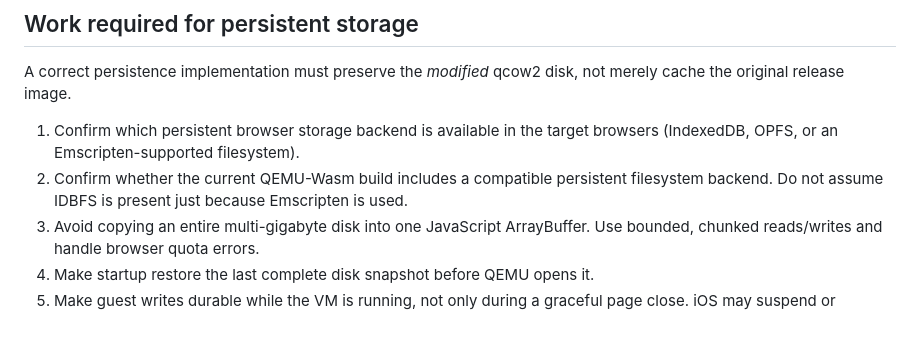
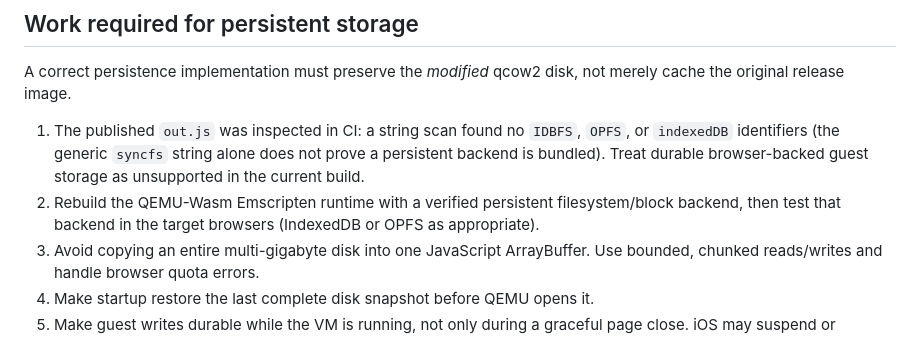
Before and after one commit to bowslicegames/Webpc-2, a Markdown page: docs/guest-services-and-4gb-disk.md, the part around the change. Rendered like a GitHub page.

Commit message:
Record current runtime's lack of persistent filesystem backend

```diff
--- a/docs/guest-services-and-4gb-disk.md
+++ b/docs/guest-services-and-4gb-disk.md
@@ -22,8 +22,8 @@ Closing the Terminal window must not interrupt or reset the guest shell. The bro
 
 A correct persistence implementation must preserve the *modified* qcow2 disk, not merely cache the original release image.
 
-1. Confirm which persistent browser storage backend is available in the target browsers (IndexedDB, OPFS, or an Emscripten-supported filesystem).
-2. Confirm whether the current QEMU-Wasm build includes a compatible persistent filesystem backend. Do not assume IDBFS is present just because Emscripten is used.
+1. The published `out.js` was inspected in CI: a string scan found no `IDBFS`, `OPFS`, or `indexedDB` identifiers (the generic `syncfs` string alone does not prove a persistent backend is bundled). Treat durable browser-backed guest storage as unsupported in the current build.
+2. Rebuild the QEMU-Wasm Emscripten runtime with a verified persistent filesystem/block backend, then test that backend in the target browsers (IndexedDB or OPFS as appropriate).
 3. Avoid copying an entire multi-gigabyte disk into one JavaScript ArrayBuffer. Use bounded, chunked reads/writes and handle browser quota errors.
 4. Make startup restore the last complete disk snapshot before QEMU opens it.
 5. Make guest writes durable while the VM is running, not only during a graceful page close. iOS may suspend or terminate a tab without firing unload handlers.
```
